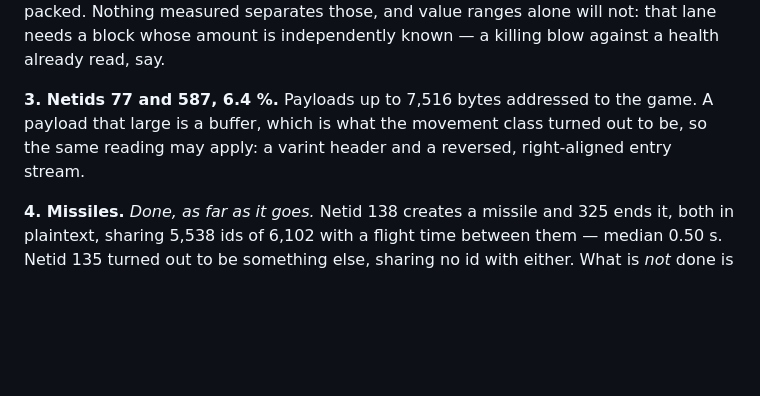
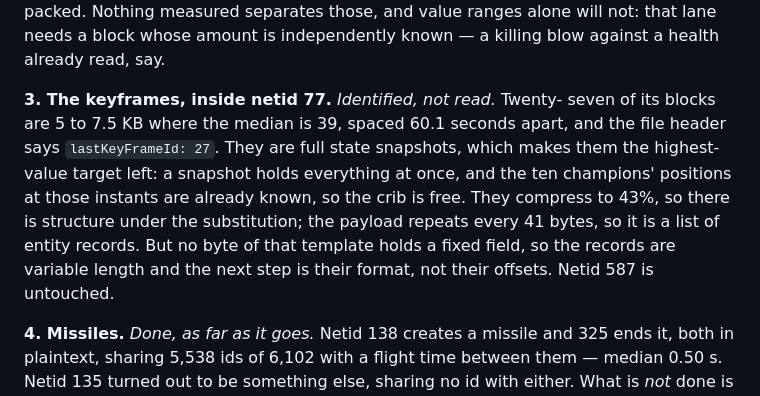
Before and after one commit to Toastaspiring/ROFL-X, a Markdown page: docs/ROADMAP.md, the part around the change. GitHub-like rendering; blank space fills up the shorter version.

```diff
--- a/docs/ROADMAP.md
+++ b/docs/ROADMAP.md
@@ -370,10 +370,16 @@ bit-packed. Nothing measured separates those, and value ranges alone
 will not: that lane needs a block whose amount is independently known —
 a killing blow against a health already read, say.
 
-**3. Netids 77 and 587, 6.4 %.** Payloads up to 7,516 bytes addressed to
-the game. A payload that large is a buffer, which is what the movement
-class turned out to be, so the same reading may apply: a varint header
-and a reversed, right-aligned entry stream.
+**3. The keyframes, inside netid 77.** *Identified, not read.* Twenty-
+seven of its blocks are 5 to 7.5 KB where the median is 39, spaced 60.1
+seconds apart, and the file header says `lastKeyFrameId: 27`. They are
+full state snapshots, which makes them the highest-value target left: a
+snapshot holds everything at once, and the ten champions' positions at
+those instants are already known, so the crib is free. They compress to
+43%, so there is structure under the substitution; the payload repeats
+every 41 bytes, so it is a list of entity records. But no byte of that
+template holds a fixed field, so the records are variable length and the
+next step is their format, not their offsets. Netid 587 is untouched.
 
 **4. Missiles.** *Done, as far as it goes.* Netid 138 creates a missile
 and 325 ends it, both in plaintext, sharing 5,538 ids of 6,102 with a
```
Also changed, not shown: docs/EXPLORE.md (+38 -0 lines).
